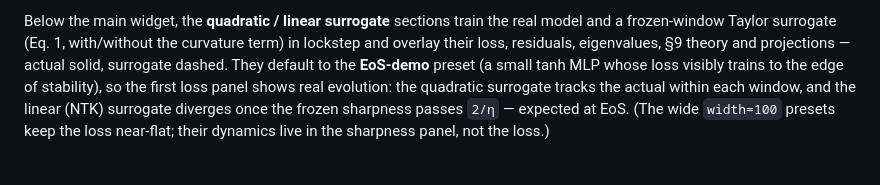
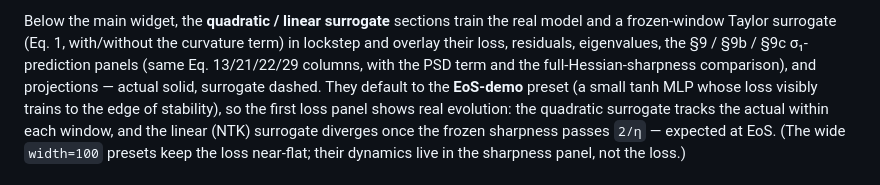
Before and after one commit to samyakjainberk/eos_widget, a Markdown page: README.md, the part around the change. GitHub-like rendering.

Commit message:
docs: note §9b/§9c in the surrogate-section description
The quad/linear surrogate sections now carry the §9b (PSD term) and §9c (vs
full-Hessian sharpness) panels too, on the Eq. 13/21/22/29 columns; mention that
in the README's surrogate paragraph. (The theory section, panel table, datasets —
Chebyshev — and the Eq-22 col-3 replacement were updated in the preceding commits.)

Co-Authored-By: Claude Opus 4.8 <noreply@anthropic.com>

```diff
--- a/README.md
+++ b/README.md
@@ -114,7 +114,9 @@ Set from the dropdowns (real-data / conv / transformer runs use the GPU backend)
 
 Below the main widget, the **quadratic / linear surrogate** sections train the real model and a
 frozen-window Taylor surrogate (Eq. 1, with/without the curvature term) in lockstep and overlay their
-loss, residuals, eigenvalues, §9 theory and projections — actual solid, surrogate dashed. They default
+loss, residuals, eigenvalues, the §9 / §9b / §9c σ₁-prediction panels (same Eq. 13/21/22/29 columns,
+with the PSD term and the full-Hessian-sharpness comparison), and projections — actual solid, surrogate
+dashed. They default
 to the **EoS-demo** preset (a small tanh MLP whose loss visibly trains to the edge of stability), so the
 first loss panel shows real evolution: the quadratic surrogate tracks the actual within each window, and
 the linear (NTK) surrogate diverges once the frozen sharpness passes `2/η` — expected at EoS. (The wide
```
